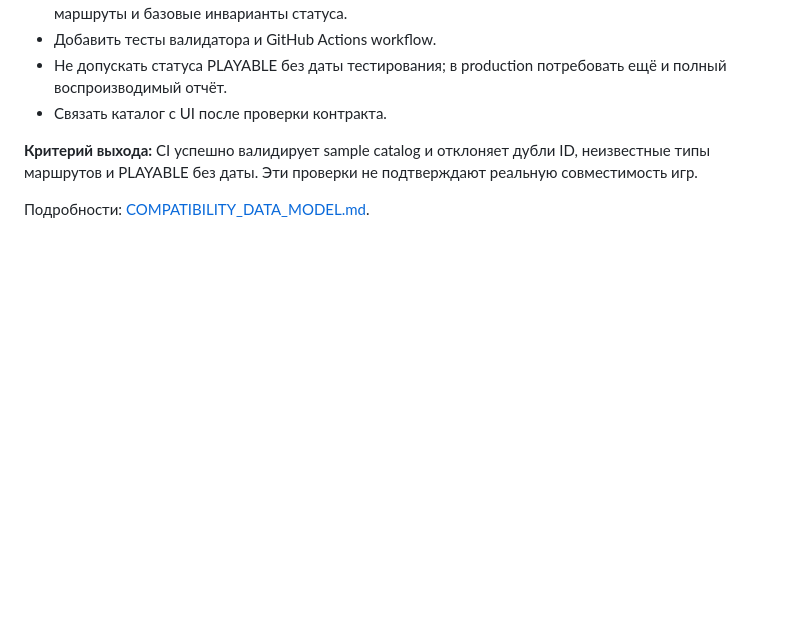
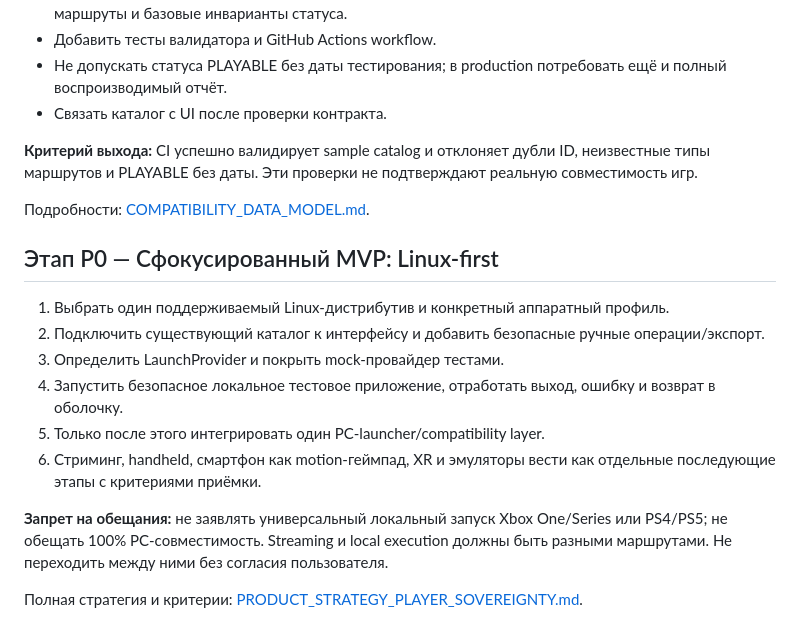
Before and after one commit to Yugatn/Yugatn_Box, a Markdown page: docs/ROADMAP.md, the part around the change. Rendered like a GitHub page; blank space fills up the shorter version.

Commit message:
Prioritize Linux-first controller shell MVP

```diff
--- a/docs/ROADMAP.md
+++ b/docs/ROADMAP.md
@@ -255,3 +255,17 @@
 **Критерий выхода:** CI успешно валидирует sample catalog и отклоняет дубли ID, неизвестные типы маршрутов и PLAYABLE без даты. Эти проверки не подтверждают реальную совместимость игр.
 
 Подробности: [COMPATIBILITY_DATA_MODEL.md](COMPATIBILITY_DATA_MODEL.md).
+
+
+## Этап P0 — Сфокусированный MVP: Linux-first
+
+1. Выбрать один поддерживаемый Linux-дистрибутив и конкретный аппаратный профиль.
+2. Подключить существующий каталог к интерфейсу и добавить безопасные ручные операции/экспорт.
+3. Определить LaunchProvider и покрыть mock-провайдер тестами.
+4. Запустить безопасное локальное тестовое приложение, отработать выход, ошибку и возврат в оболочку.
+5. Только после этого интегрировать один PC-launcher/compatibility layer.
+6. Стриминг, handheld, смартфон как motion-геймпад, XR и эмуляторы вести как отдельные последующие этапы с критериями приёмки.
+
+**Запрет на обещания:** не заявлять универсальный локальный запуск Xbox One/Series или PS4/PS5; не обещать 100% PC-совместимость. Streaming и local execution должны быть разными маршрутами. Не переходить между ними без согласия пользователя.
+
+Полная стратегия и критерии: [PRODUCT_STRATEGY_PLAYER_SOVEREIGNTY.md](PRODUCT_STRATEGY_PLAYER_SOVEREIGNTY.md).
```
